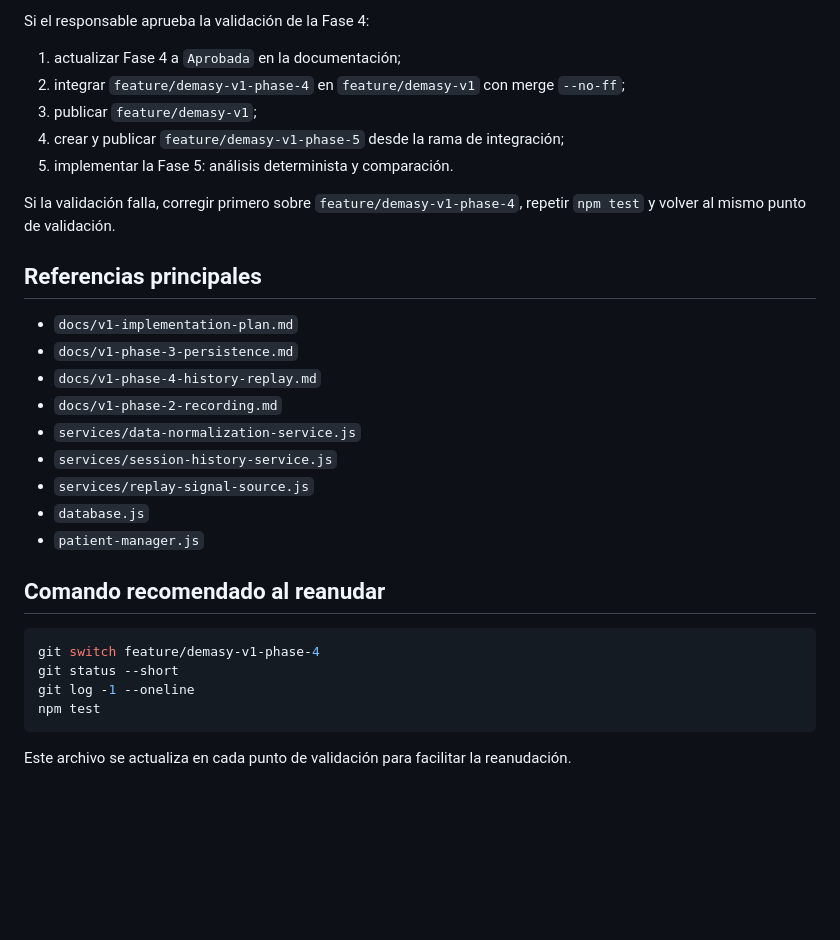
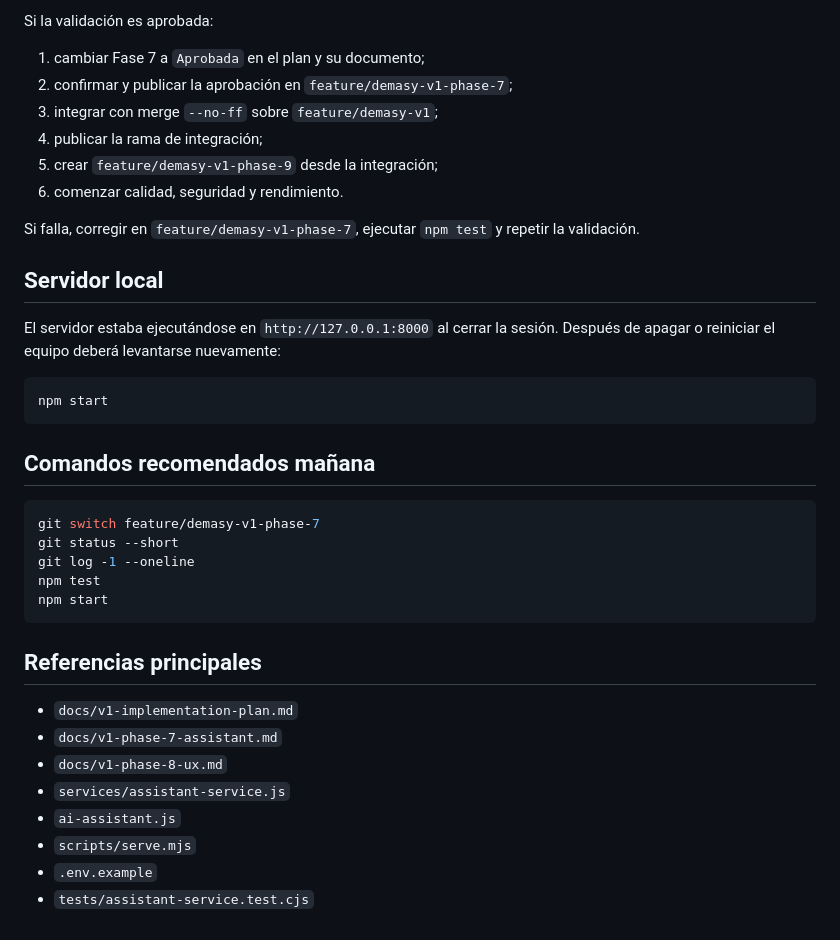
Before and after one commit to ivomeroi/demasy, a Markdown page: docs/session-handoff.md, the part around one of its changes. GitHub-like rendering; blank space fills up the shorter version.

Commit message:
Update session handoff for phase 7 validation

````diff
--- a/docs/session-handoff.md
+++ b/docs/session-handoff.md
@@ -56,33 +77,40 @@ El responsable confirmó el punto de validación 3 de `docs/v1-phase-3-persisten
 
-Si el responsable aprueba la validación de la Fase 4:
+Si la validación es aprobada:
 
-1. actualizar Fase 4 a `Aprobada` en la documentación;
-2. integrar `feature/demasy-v1-phase-4` en `feature/demasy-v1` con merge `--no-ff`;
-3. publicar `feature/demasy-v1`;
-4. crear y publicar `feature/demasy-v1-phase-5` desde la rama de integración;
-5. implementar la Fase 5: análisis determinista y comparación.
+1. cambiar Fase 7 a `Aprobada` en el plan y su documento;
+2. confirmar y publicar la aprobación en `feature/demasy-v1-phase-7`;
+3. integrar con merge `--no-ff` sobre `feature/demasy-v1`;
+4. publicar la rama de integración;
+5. crear `feature/demasy-v1-phase-9` desde la integración;
+6. comenzar calidad, seguridad y rendimiento.
 
-Si la validación falla, corregir primero sobre `feature/demasy-v1-phase-4`, repetir `npm test` y volver al mismo punto de validación.
+Si falla, corregir en `feature/demasy-v1-phase-7`, ejecutar `npm test` y repetir la validación.
+
+## Servidor local
+
+El servidor estaba ejecutándose en `http://127.0.0.1:8000` al cerrar la sesión. Después de apagar o reiniciar el equipo deberá levantarse nuevamente:
+
+```bash
+npm start
+```
+
+## Comandos recomendados mañana
+
+```bash
+git switch feature/demasy-v1-phase-7
+git status --short
+git log -1 --oneline
+npm test
+npm start
+```
 
 ## Referencias principales
 
 - `docs/v1-implementation-plan.md`
-- `docs/v1-phase-3-persistence.md`
-- `docs/v1-phase-4-history-replay.md`
-- `docs/v1-phase-2-recording.md`
-- `services/data-normalization-service.js`
-- `services/session-history-service.js`
-- `services/replay-signal-source.js`
-- `database.js`
-- `patient-manager.js`
-
-## Comando recomendado al reanudar
-
-```bash
-git switch feature/demasy-v1-phase-4
-git status --short
-git log -1 --oneline
-npm test
-```
-
-Este archivo se actualiza en cada punto de validación para facilitar la reanudación.
+- `docs/v1-phase-7-assistant.md`
+- `docs/v1-phase-8-ux.md`
+- `services/assistant-service.js`
+- `ai-assistant.js`
+- `scripts/serve.mjs`
+- `.env.example`
+- `tests/assistant-service.test.cjs`
````
Also changed, not shown: other parts of docs/session-handoff.md (+63 -42 lines).
